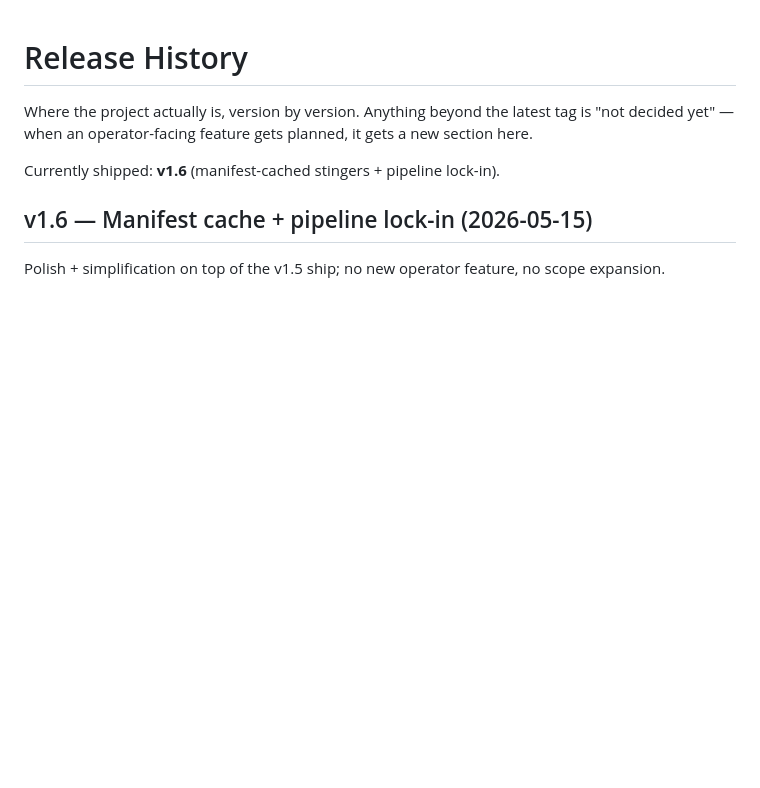
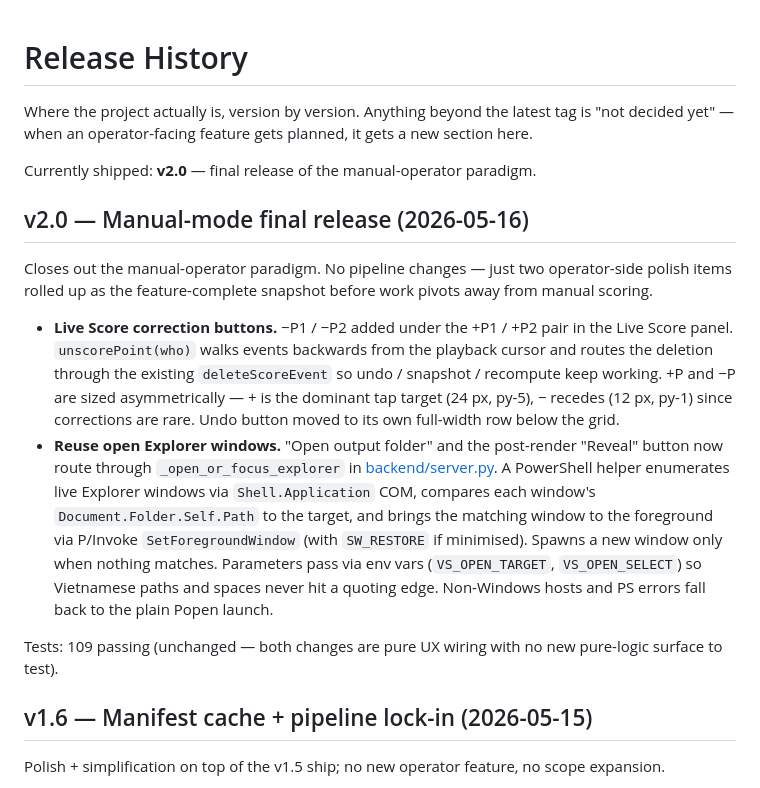
Before and after one commit to bathao/video_studio, a Markdown page: docs/ROADMAP.md, the part around the change. Rendered like a GitHub page; blank space fills up the shorter version.

Commit message:
v2.0: manual-mode final release
Roll up the −P1 / −P2 correction buttons and the reuse-existing-
Explorer-window helper (both shipped in 7093d7a) under a v2.0 tag.
Marks the closure of the manual-operator paradigm — no pipeline
changes, just the operator-side polish that completes the manual UX.

Co-Authored-By: Claude Opus 4.7 (1M context) <noreply@anthropic.com>

```diff
--- a/docs/ROADMAP.md
+++ b/docs/ROADMAP.md
@@ -4,7 +4,36 @@ Where the project actually is, version by version. Anything beyond the
 latest tag is "not decided yet" — when an operator-facing feature gets
 planned, it gets a new section here.
 
-Currently shipped: **v1.6** (manifest-cached stingers + pipeline lock-in).
+Currently shipped: **v2.0** — final release of the manual-operator paradigm.
+
+## v2.0 — Manual-mode final release (2026-05-16)
+
+Closes out the manual-operator paradigm. No pipeline changes — just two
+operator-side polish items rolled up as the feature-complete snapshot
+before work pivots away from manual scoring.
+
+- **Live Score correction buttons.** −P1 / −P2 added under the +P1 /
+  +P2 pair in the Live Score panel. `unscorePoint(who)` walks events
+  backwards from the playback cursor and routes the deletion through
+  the existing `deleteScoreEvent` so undo / snapshot / recompute keep
+  working. +P and −P are sized asymmetrically — + is the dominant tap
+  target (24 px, py-5), − recedes (12 px, py-1) since corrections are
+  rare. Undo button moved to its own full-width row below the grid.
+- **Reuse open Explorer windows.** "Open output folder" and the
+  post-render "Reveal" button now route through
+  `_open_or_focus_explorer` in [backend/server.py](../backend/server.py).
+  A PowerShell helper enumerates live Explorer windows via
+  `Shell.Application` COM, compares each window's
+  `Document.Folder.Self.Path` to the target, and brings the matching
+  window to the foreground via P/Invoke `SetForegroundWindow` (with
+  `SW_RESTORE` if minimised). Spawns a new window only when nothing
+  matches. Parameters pass via env vars (`VS_OPEN_TARGET`,
+  `VS_OPEN_SELECT`) so Vietnamese paths and spaces never hit a
+  quoting edge. Non-Windows hosts and PS errors fall back to the
+  plain Popen launch.
+
+Tests: 109 passing (unchanged — both changes are pure UX wiring with
+no new pure-logic surface to test).
 
 ## v1.6 — Manifest cache + pipeline lock-in (2026-05-15)
 
```
Also changed, not shown: docs/PROGRESS.md (+1 -1 lines).
